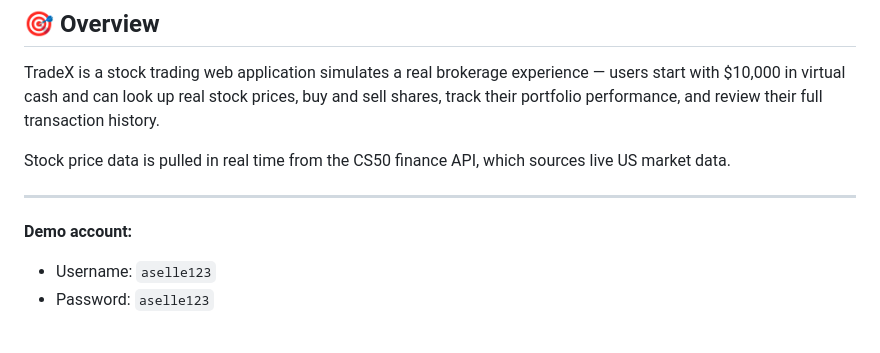
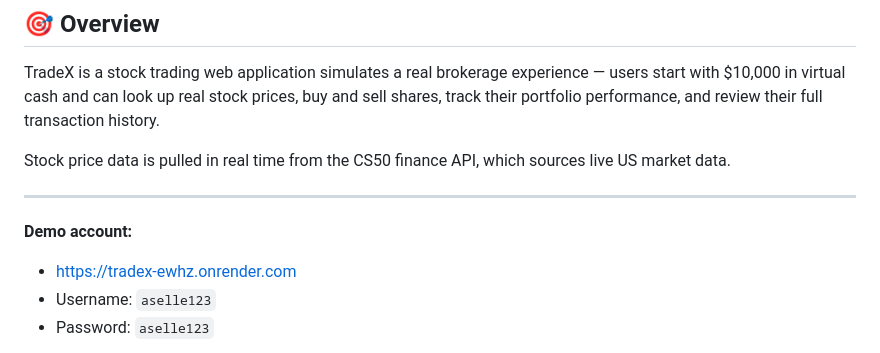
Before and after one commit to aqcunningham/tradeX, a Markdown page: readme.md, the part around the change. Drawn GitHub-style.

```diff
--- a/readme.md
+++ b/readme.md
@@ -14,6 +14,7 @@ Stock price data is pulled in real time from the CS50 finance API, which sources
 
 ---
 **Demo account:**
+- https://tradex-ewhz.onrender.com
 - Username: `aselle123`
 - Password: `aselle123`
 
```
